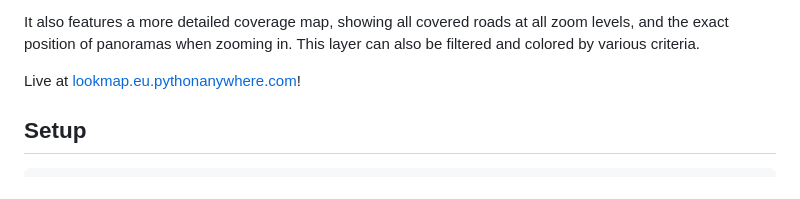
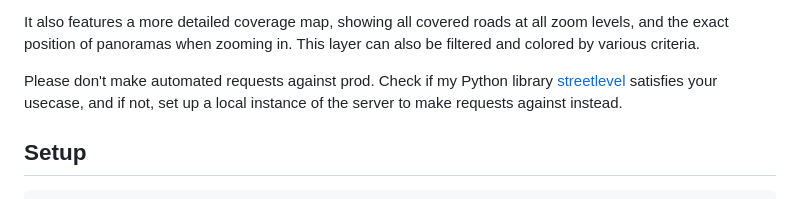
Before and after one commit to sk-zk/lookaround-map, a Markdown page: README.md, the part around the change. Drawn GitHub-style.

````diff
--- a/README.md
+++ b/README.md
@@ -2,7 +2,7 @@
 
 It also features a more detailed coverage map, showing all covered roads at all zoom levels, and the exact position of panoramas when zooming in. This layer can also be filtered and colored by various criteria.
 
-Live at [lookmap.eu.pythonanywhere.com](https://lookmap.eu.pythonanywhere.com)!
+Please don't make automated requests against prod. Check if my Python library [streetlevel](https://github.com/sk-zk/streetlevel) satisfies your usecase, and if not, set up a local instance of the server to make requests against instead.
 
 ## Setup
 ```sh
````
